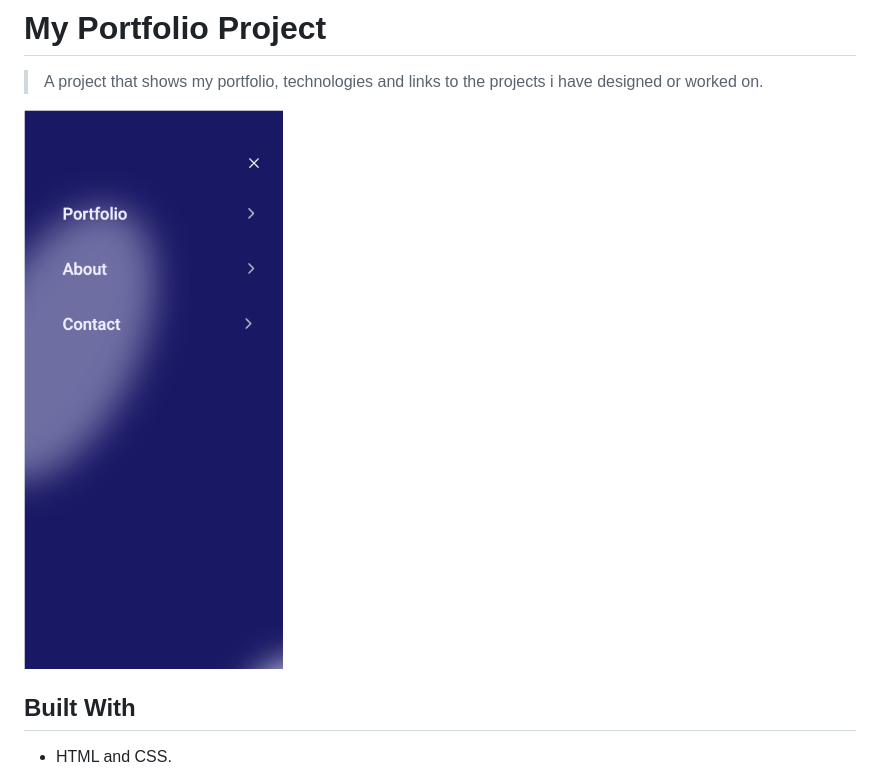
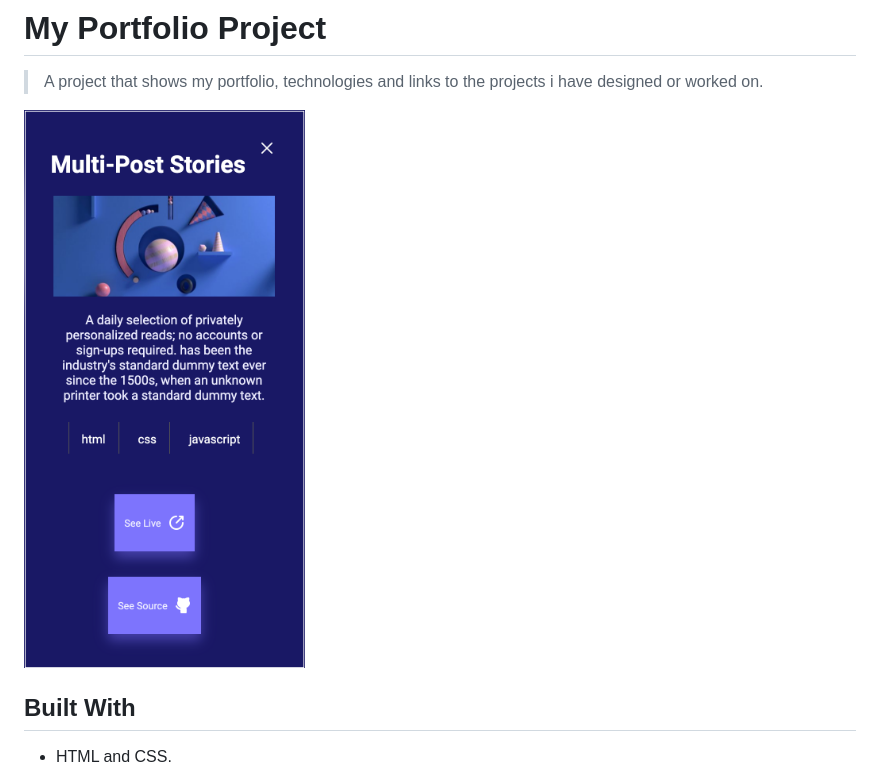
Before and after one commit to billionsjoel/my-portfolio, a Markdown page: README.md, the part around the change. Rendered like a GitHub page; pictures changed too: images/modal-screenshot.png (added).

```diff
--- a/README.md
+++ b/README.md
@@ -5,7 +5,7 @@
 > A project that shows my portfolio, technologies and links to the projects i have
 designed or worked on.
 
-![screenshot](./images/pop-up-menu-screenshot.png)
+![screenshot](./images/modal-screenshot.png)
 
 ## Built With
 
```
Also changed, not shown: images/Contact-form-screenshot 13.30.02.png (renamed from Contact-form-screenshot.png), images/app_screenshot 13.30.02.png (renamed from app_screenshot.png), images/project-img.png (renamed from project-img.png), images/projects-section.png (renamed from projects-section.png), 2 other files.
